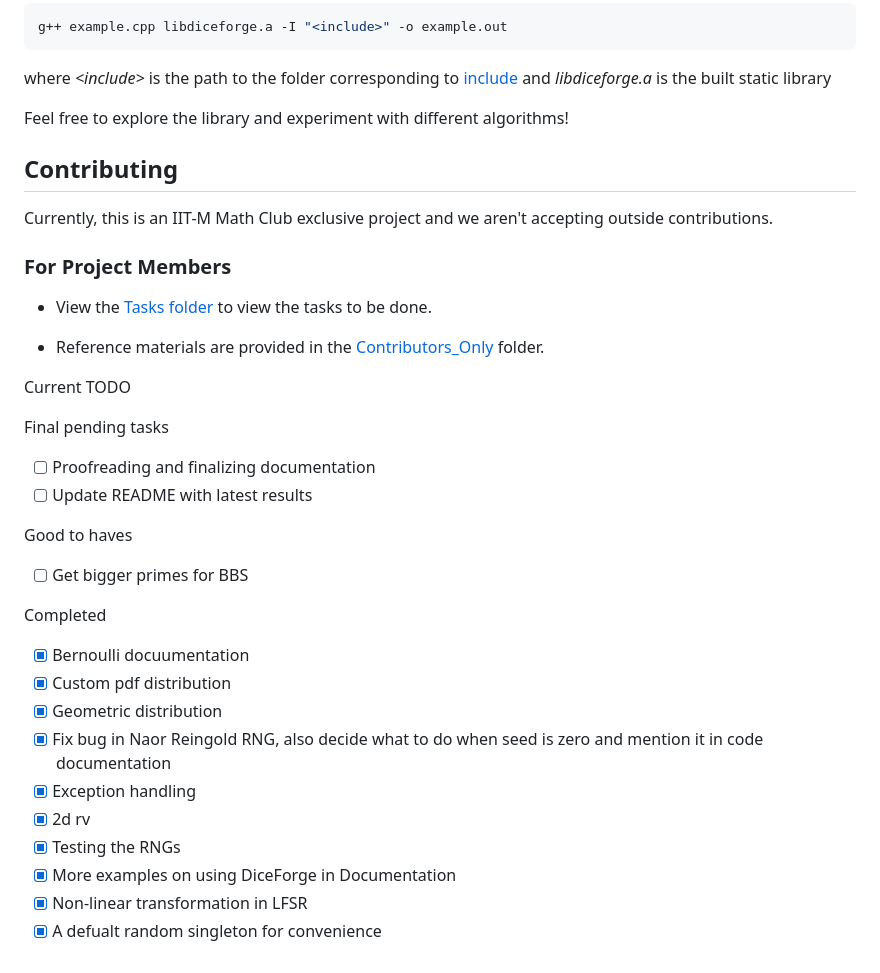
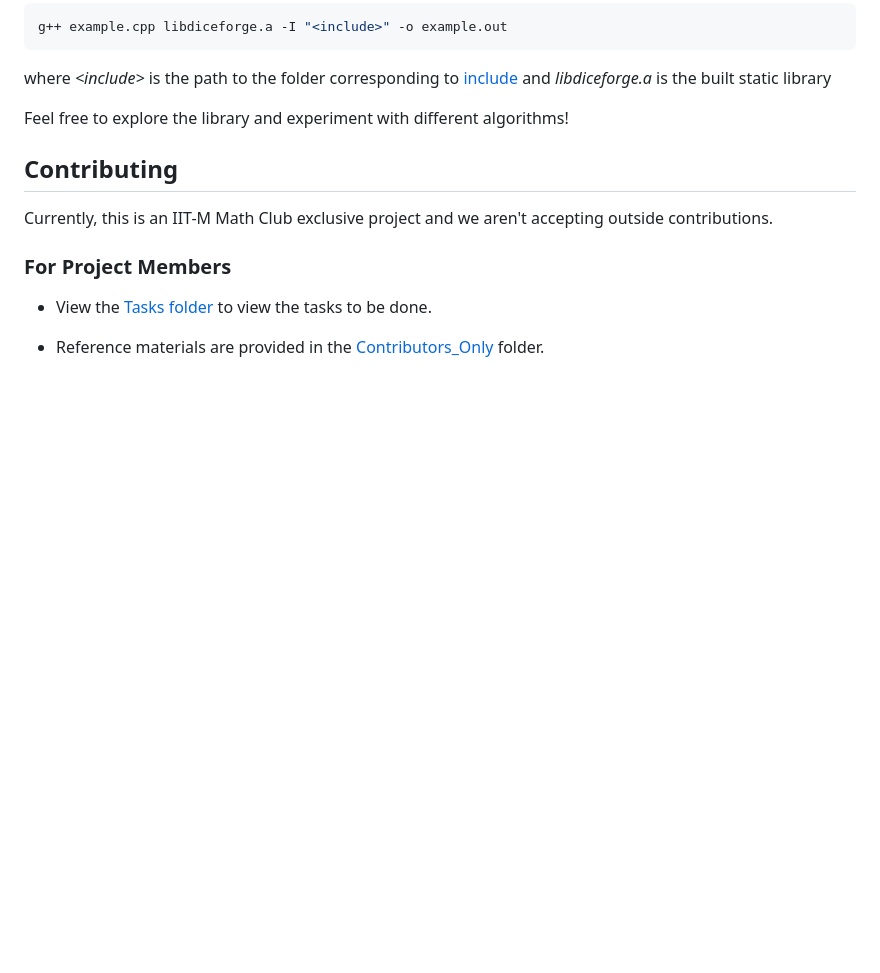
Before and after one commit to Prad-R/DiceForge, a Markdown page: README.md, the part around one of its changes. Rendered like a GitHub page; blank space fills up the shorter version.

```diff
--- a/README.md
+++ b/README.md
@@ -163,24 +135,3 @@ Currently, this is an IIT-M Math Club exclusive project and we aren't accepting
 - View the [Tasks folder](Contributors_Only/Tasks) to view the tasks to be done.
 
 - Reference materials are provided in the [Contributors_Only](Contributors_Only) folder.
-
-Current TODO
-
-Final pending tasks
-- [ ] Proofreading and finalizing documentation
-- [ ] Update README with latest results
-
-Good to haves
-- [ ] Get bigger primes for BBS
-
-Completed
-- [x] Bernoulli docuumentation
-- [x] Custom pdf distribution
-- [x] Geometric distribution
-- [x] Fix bug in Naor Reingold RNG, also decide what to do when seed is zero and mention it in code documentation
-- [x] Exception handling
-- [x] 2d rv
-- [x] Testing the RNGs
-- [x] More examples on using DiceForge in Documentation
-- [x] Non-linear transformation in LFSR
-- [x] A defualt random singleton for convenience
```
Also changed, not shown: other parts of README.md (+1 -29 lines).
